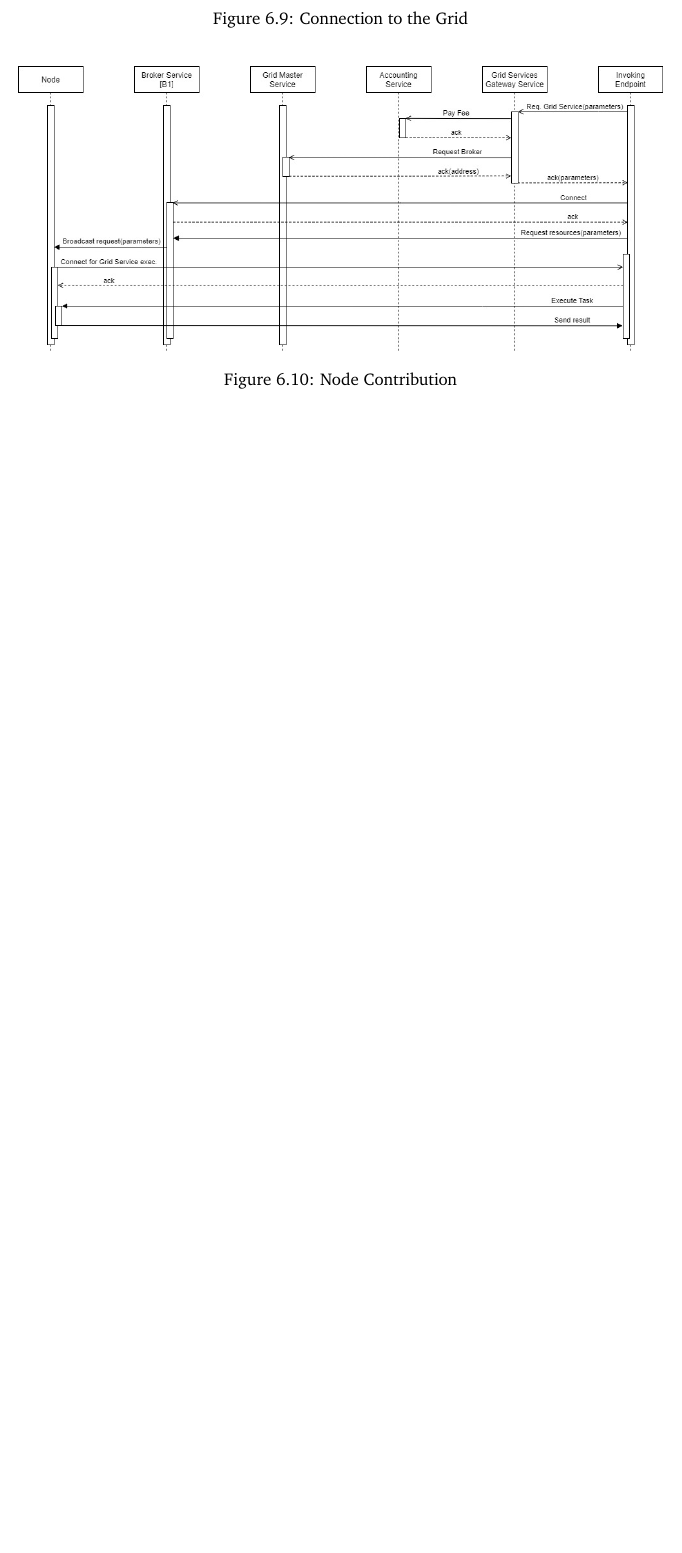
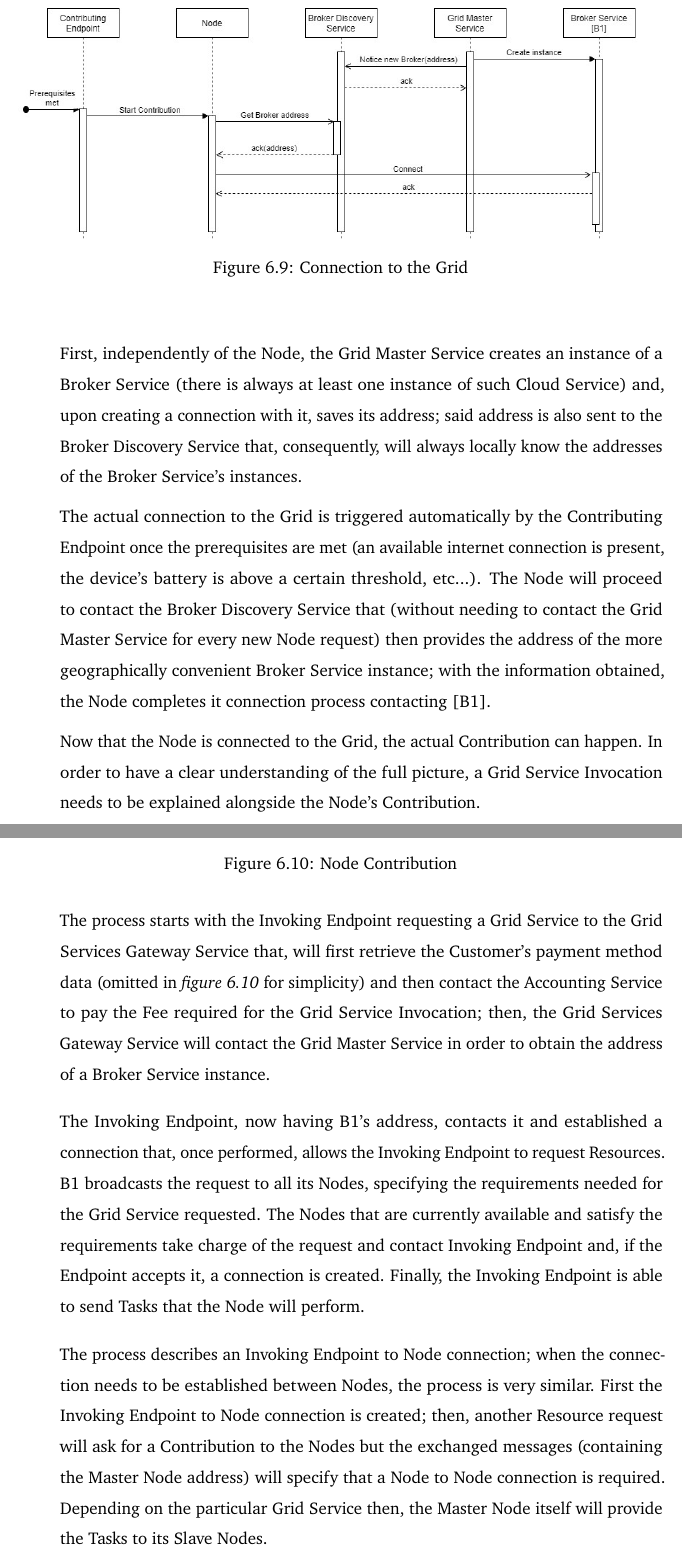
Before and after one commit to Tale152/master-thesis, a LaTeX thesis (main.tex, which reads document/chapters/chapter_6/sections/2_use_cases_satisfaction_interaction_among_architectural_elements.tex): part of page 92 of 105 before the commit and two parts of pages 92 and 93 of 106 after it, the two joined at a grey line, cut so that both start at the same text, the shorter picture padded with empty space. Compiled offline with pdfLaTeX.

Commit message:
written Node Contribution

```diff
--- a/document/chapters/chapter_6/sections/2_use_cases_satisfaction_interaction_among_architectural_elements.tex
+++ b/document/chapters/chapter_6/sections/2_use_cases_satisfaction_interaction_among_architectural_elements.tex
@@ -55,3 +59,9 @@ This section will show how the entities introduced in the Architecture just pres
+    First, independently of the Node, the Grid Master Service creates an instance of a Broker Service (there is always at least one instance of such Cloud Service) and, upon creating a connection with it, saves its address; said address is also sent to the Broker Discovery Service that, consequently, will always locally know the addresses of the Broker Service's instances.
+
+    The actual connection to the Grid is triggered automatically by the Contributing Endpoint once the prerequisites are met (an available internet connection is present, the device's battery is above a certain threshold, etc...). The Node will proceed to contact the Broker Discovery Service that (without needing to contact the Grid Master Service for every new Node request) then provides the address of the more geographically convenient Broker Service instance; with the information obtained, the Node completes it connection process contacting [B1].
+
+    Now that the Node is connected to the Grid, the actual Contribution can happen. In order to have a clear understanding of the full picture, a Grid Service Invocation needs to be explained alongside the Node's Contribution.
+    \vspace{10mm}
 
     \begin{figure}[!ht]
         \centering
@@ -59,6 +69,12 @@ This section will show how the entities introduced in the Architecture just pres
         \caption{Node Contribution}
         \label{fig:use_cases_satisfaction_node_contribution}
     \end{figure}
+
+    The process starts with the Invoking Endpoint requesting a Grid Service to the Grid Services Gateway Service that, will first retrieve the Customer's payment method data (omitted in \textit{figure \ref{fig:use_cases_satisfaction_node_contribution}} for simplicity) and then contact the Accounting Service to pay the Fee required for the Grid Service Invocation; then, the Grid Services Gateway Service will contact the Grid Master Service in order to obtain the address of a Broker Service instance.
+
+    The Invoking Endpoint, now having B1's address, contacts it and established a connection that, once performed, allows the Invoking Endpoint to request Resources. B1 broadcasts the request to all its Nodes, specifying the requirements needed for the Grid Service requested. The Nodes that are currently available and satisfy the requirements take charge of the request and contact Invoking Endpoint and, if the Endpoint accepts it, a connection is created. Finally, the Invoking Endpoint is able to send Tasks that the Node will perform.
+
+    The process describes an Invoking Endpoint to Node connection; when the connection needs to be established between Nodes, the process is very similar. First the Invoking Endpoint to Node connection is created; then, another Resource request will ask for a Contribution to the Nodes but the exchanged messages (containing the Master Node address) will specify that a Node to Node connection is required. Depending on the particular Grid Service then, the Master Node itself will provide the Tasks to its Slave Nodes.
 
     \begin{itemize}
         \item \textit{Accumulate Rewards}\\
```
Also changed, not shown: document/chapters/chapter_6/sections/2_use_cases_satisfaction_interaction_among_architectural_elements.tex (4 more changed lines).
